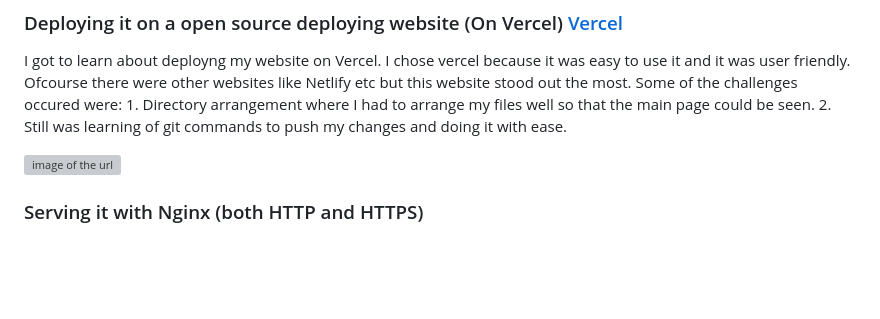
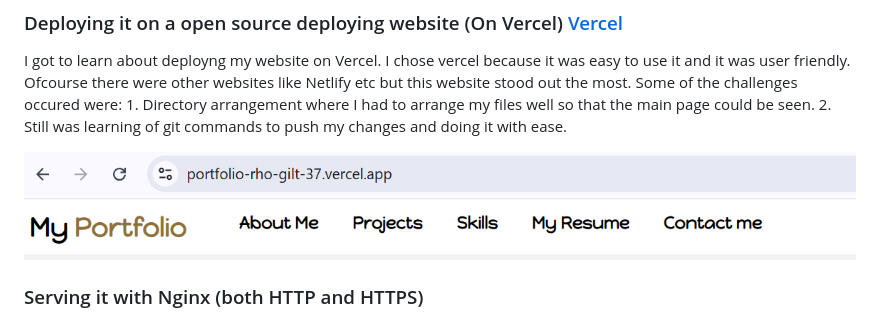
Before and after one commit to Nguthis/SMART, a Markdown page: README.md, the part around the change. GitHub-like rendering; blank space fills up the shorter version; grey boxes are pictures that could not be loaded.

Commit message:
Some updates on the README.md file

```diff
--- a/README.md
+++ b/README.md
@@ -29,7 +29,7 @@ Some of the challenges occured were:
     1. Directory arrangement where I had to arrange my files well so that the main page could be seen.
     2. Still was learning of git commands to push my changes and doing it with ease.
 
-![image of the url](./attachment-images\vercel.png "Portfolio website")
+![image of the url](./attachment-images/vercel.png "Portfolio website")
 
 ### Serving it with Nginx (both HTTP and HTTPS)
 I got to learn about hosting my website on Nginx which proved to be an educative challenge and further brought to my exposure towards backend programming.
```
